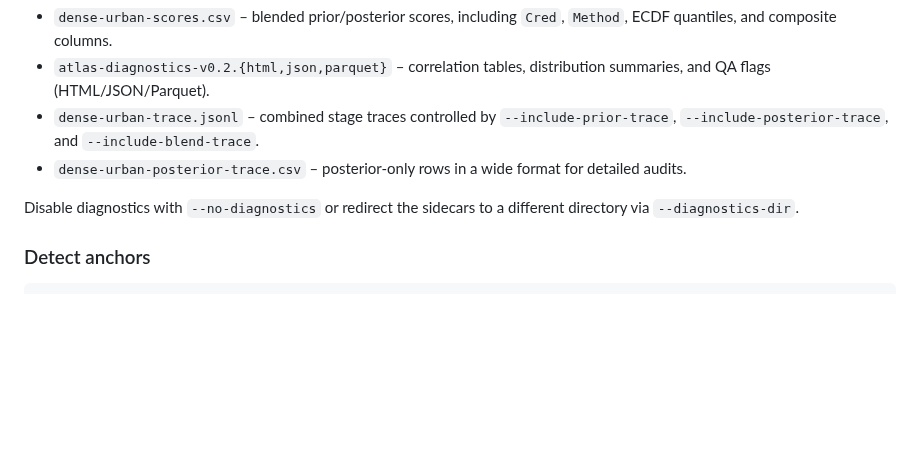
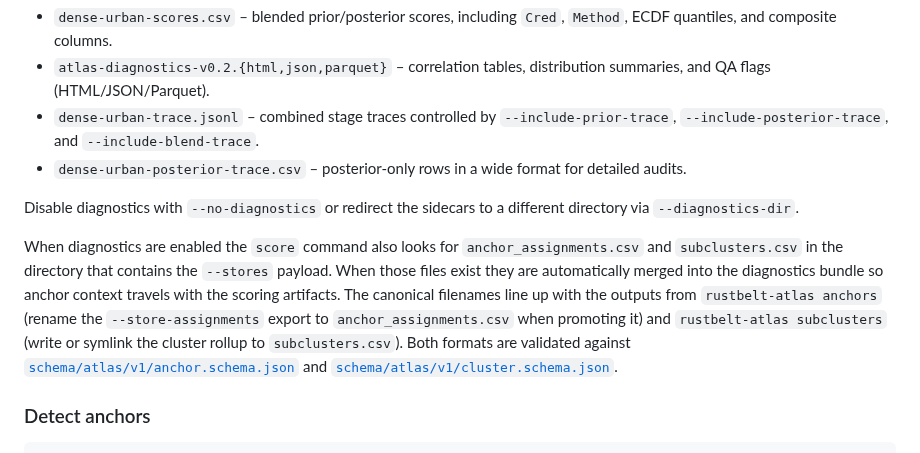
Before and after one commit to jasonwoodard/rustbelt, a Markdown page: docs/atlas/README.md, the part around the change. GitHub-like rendering; blank space fills up the shorter version.

Commit message:
Document diagnostics merging anchor metadata

````diff
--- a/docs/atlas/README.md
+++ b/docs/atlas/README.md
@@ -124,6 +124,13 @@ The CLI validates every payload against the score and trace schemas (`schema/atl
 
 Disable diagnostics with `--no-diagnostics` or redirect the sidecars to a different directory via `--diagnostics-dir`.
 
+When diagnostics are enabled the `score` command also looks for `anchor_assignments.csv` and `subclusters.csv` in the directory that
+contains the `--stores` payload. When those files exist they are automatically merged into the diagnostics bundle so anchor context
+travels with the scoring artifacts. The canonical filenames line up with the outputs from `rustbelt-atlas anchors` (rename the
+`--store-assignments` export to `anchor_assignments.csv` when promoting it) and `rustbelt-atlas subclusters` (write or symlink the
+cluster rollup to `subclusters.csv`). Both formats are validated against [`schema/atlas/v1/anchor.schema.json`](../../schema/atlas/v1/anchor.schema.json)
+and [`schema/atlas/v1/cluster.schema.json`](../../schema/atlas/v1/cluster.schema.json).
+
 ### Detect anchors
 
 ```bash
````
